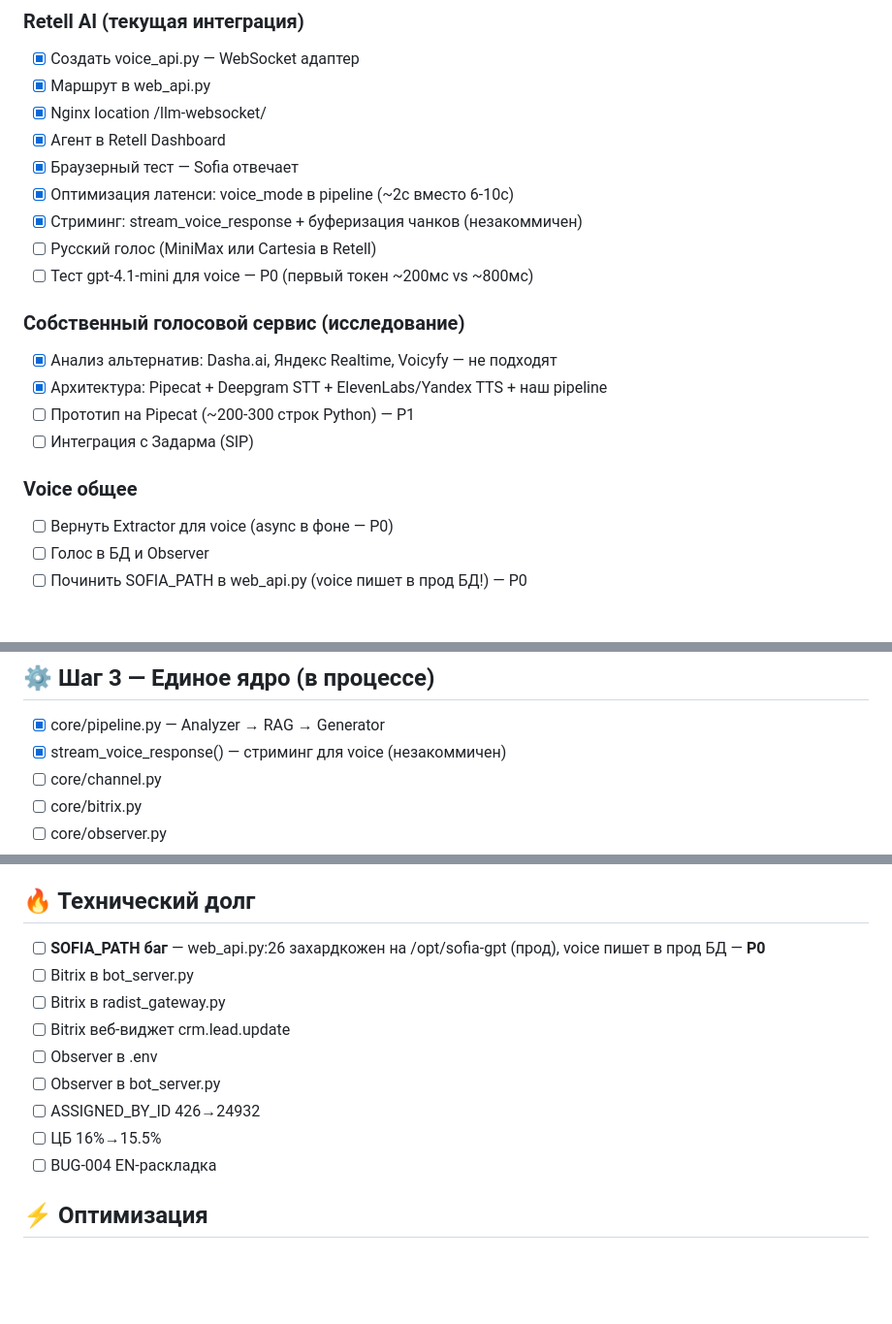
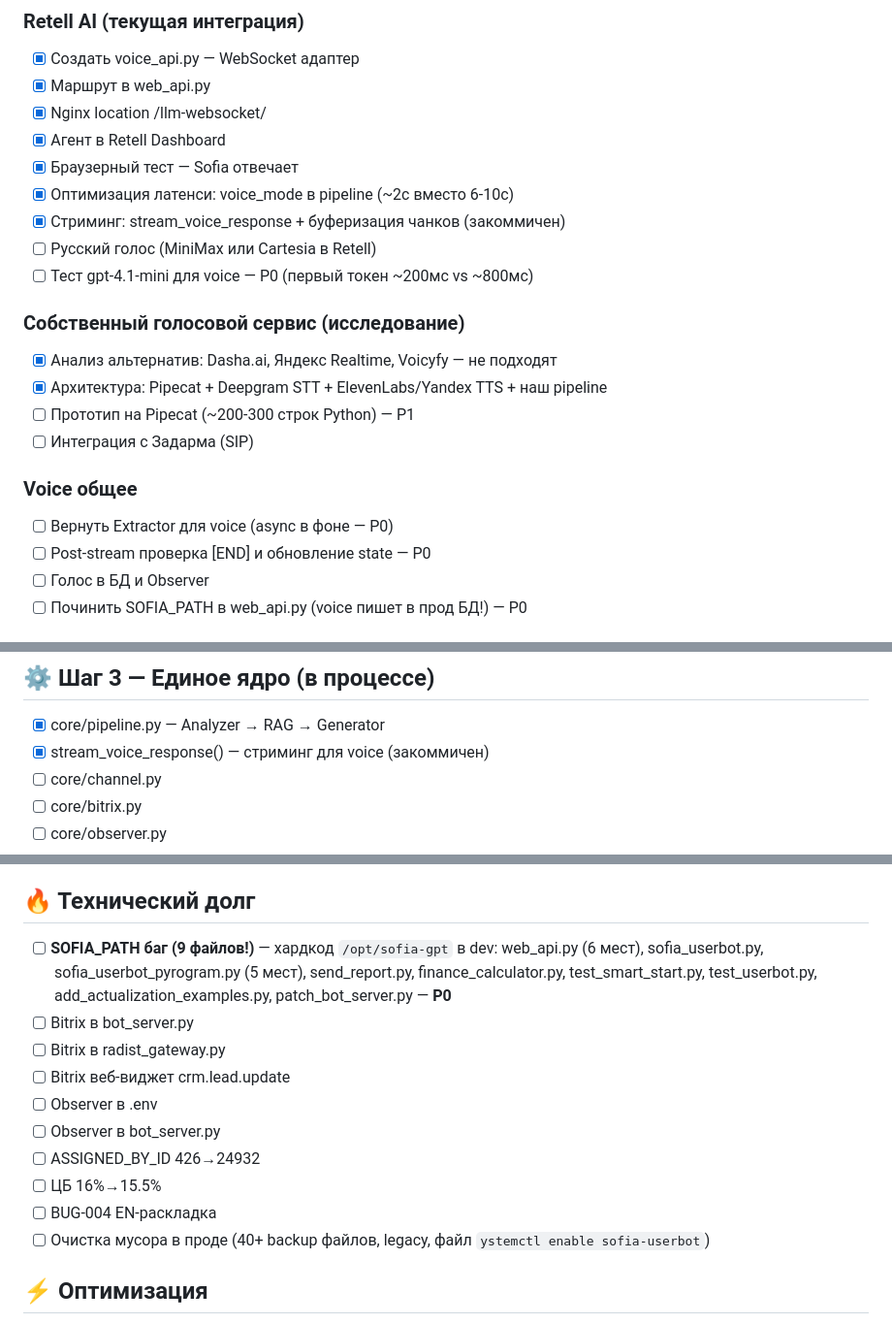
Before and after one commit to semiekhin/sofia-bot, a Markdown page: docs/SOFIA_TASKS.md, 3 parts joined by grey strips. Shown at 97% size. Rendered like a GitHub page; blank space fills up the shorter version.

```diff
--- a/docs/SOFIA_TASKS.md
+++ b/docs/SOFIA_TASKS.md
@@ -11,7 +11,7 @@
 - [x] Агент в Retell Dashboard
 - [x] Браузерный тест — Sofia отвечает
 - [x] Оптимизация латенси: voice_mode в pipeline (~2с вместо 6-10с)
-- [x] Стриминг: stream_voice_response + буферизация чанков (незакоммичен)
+- [x] Стриминг: stream_voice_response + буферизация чанков (закоммичен)
 - [ ] Русский голос (MiniMax или Cartesia в Retell)
 - [ ] Тест gpt-4.1-mini для voice — P0 (первый токен ~200мс vs ~800мс)
 
@@ -23,6 +23,7 @@
 
 ### Voice общее
 - [ ] Вернуть Extractor для voice (async в фоне — P0)
+- [ ] Post-stream проверка [END] и обновление state — P0
 - [ ] Голос в БД и Observer
 - [ ] Починить SOFIA_PATH в web_api.py (voice пишет в прод БД!) — P0
 
@@ -41,7 +42,7 @@
 ## ⚙️ Шаг 3 — Единое ядро (в процессе)
 
 - [x] core/pipeline.py — Analyzer → RAG → Generator
-- [x] stream_voice_response() — стриминг для voice (незакоммичен)
+- [x] stream_voice_response() — стриминг для voice (закоммичен)
 - [ ] core/channel.py
 - [ ] core/bitrix.py
 - [ ] core/observer.py
@@ -61,7 +62,7 @@
 
 ## 🔥 Технический долг
 
-- [ ] **SOFIA_PATH баг** — web_api.py:26 захардкожен на /opt/sofia-gpt (прод), voice пишет в прод БД — **P0**
+- [ ] **SOFIA_PATH баг (9 файлов!)** — хардкод `/opt/sofia-gpt` в dev: web_api.py (6 мест), sofia_userbot.py, sofia_userbot_pyrogram.py (5 мест), send_report.py, finance_calculator.py, test_smart_start.py, test_userbot.py, add_actualization_examples.py, patch_bot_server.py — **P0**
 - [ ] Bitrix в bot_server.py
 - [ ] Bitrix в radist_gateway.py
 - [ ] Bitrix веб-виджет crm.lead.update
@@ -70,6 +71,7 @@
 - [ ] ASSIGNED_BY_ID 426→24932
 - [ ] ЦБ 16%→15.5%
 - [ ] BUG-004 EN-раскладка
+- [ ] Очистка мусора в проде (40+ backup файлов, legacy, файл `ystemctl enable sofia-userbot`)
 
 ## ⚡ Оптимизация
 
```
Also changed, not shown: other parts of docs/SOFIA_TASKS.md (+1 -1 lines), docs/SOFIA_CURRENT.md (+65 -18 lines).
